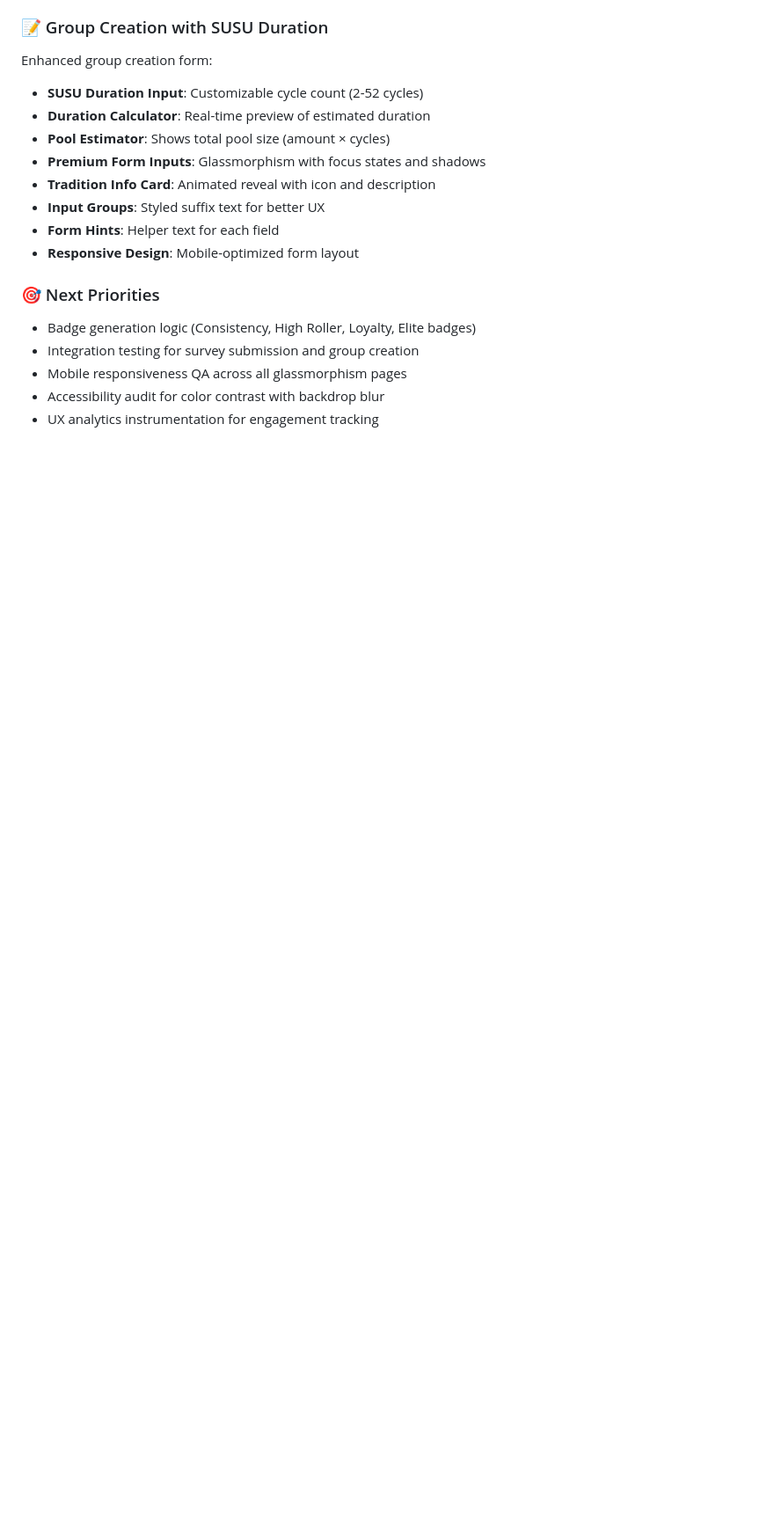
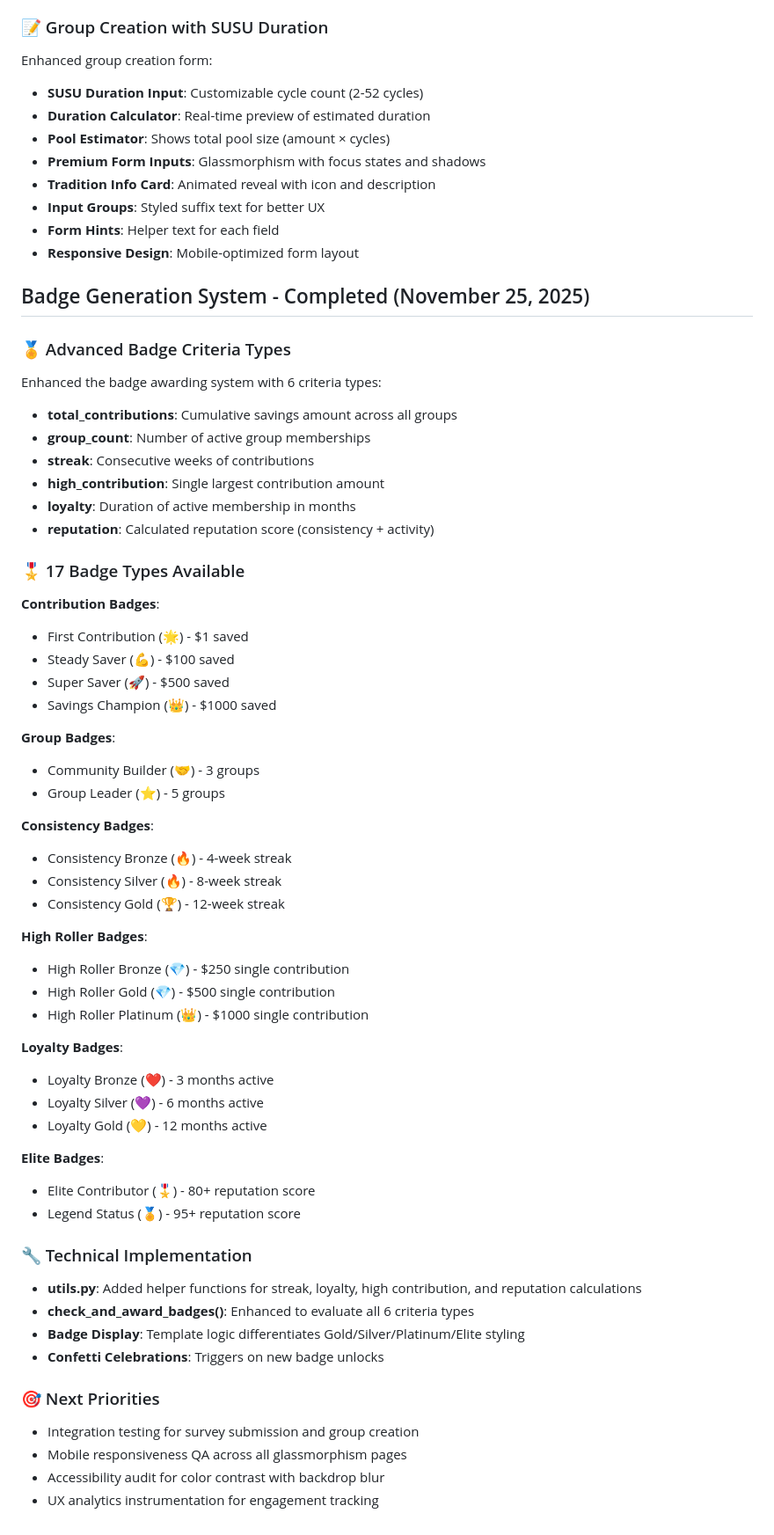
Before and after one commit to Esmeraldakandis/Tikob, a Markdown page: replit.md, the part around the change. Shown at 88% size. Drawn GitHub-style; blank space fills up the shorter version.

Commit message:
Add comprehensive badge generation system with 6 criteria types
Document the completion of the badge generation system, detailing 6 criteria types and 17 badge variations, along with technical implementation notes in replit.md.

Replit-Commit-Author: Agent
Replit-Commit-Session-Id: d70df26f-f52b-44de-a5e5-f6adf72a946c
Replit-Commit-Checkpoint-Type: full_checkpoint
Replit-Commit-Event-Id: 34b648be-ee8f-4cfc-83ee-90dc6ecf30b0
Replit-Commit-Screenshot-Url: https://storage.googleapis.com/screenshot-production-us-central1/02313e56-0f41-46d7-9a29-6e86428b2481/d70df26f-f52b-44de-a5e5-f6adf72a946c/YO2fT3h

```diff
--- a/replit.md
+++ b/replit.md
@@ -169,8 +169,54 @@ Enhanced group creation form:
 - **Form Hints**: Helper text for each field
 - **Responsive Design**: Mobile-optimized form layout
 
+## Badge Generation System - Completed (November 25, 2025)
+
+### 🏅 Advanced Badge Criteria Types
+Enhanced the badge awarding system with 6 criteria types:
+- **total_contributions**: Cumulative savings amount across all groups
+- **group_count**: Number of active group memberships
+- **streak**: Consecutive weeks of contributions
+- **high_contribution**: Single largest contribution amount
+- **loyalty**: Duration of active membership in months
+- **reputation**: Calculated reputation score (consistency + activity)
+
+### 🎖️ 17 Badge Types Available
+**Contribution Badges**:
+- First Contribution (🌟) - $1 saved
+- Steady Saver (💪) - $100 saved
+- Super Saver (🚀) - $500 saved
+- Savings Champion (👑) - $1000 saved
+
+**Group Badges**:
+- Community Builder (🤝) - 3 groups
+- Group Leader (⭐) - 5 groups
+
+**Consistency Badges**:
+- Consistency Bronze (🔥) - 4-week streak
+- Consistency Silver (🔥) - 8-week streak
+- Consistency Gold (🏆) - 12-week streak
+
+**High Roller Badges**:
+- High Roller Bronze (💎) - $250 single contribution
+- High Roller Gold (💎) - $500 single contribution
+- High Roller Platinum (👑) - $1000 single contribution
+
+**Loyalty Badges**:
+- Loyalty Bronze (❤️) - 3 months active
+- Loyalty Silver (💜) - 6 months active
+- Loyalty Gold (💛) - 12 months active
+
+**Elite Badges**:
+- Elite Contributor (🎖️) - 80+ reputation score
+- Legend Status (🏅) - 95+ reputation score
+
+### 🔧 Technical Implementation
+- **utils.py**: Added helper functions for streak, loyalty, high contribution, and reputation calculations
+- **check_and_award_badges()**: Enhanced to evaluate all 6 criteria types
+- **Badge Display**: Template logic differentiates Gold/Silver/Platinum/Elite styling
+- **Confetti Celebrations**: Triggers on new badge unlocks
+
 ### 🎯 Next Priorities
-- Badge generation logic (Consistency, High Roller, Loyalty, Elite badges)
 - Integration testing for survey submission and group creation
 - Mobile responsiveness QA across all glassmorphism pages
 - Accessibility audit for color contrast with backdrop blur
```
